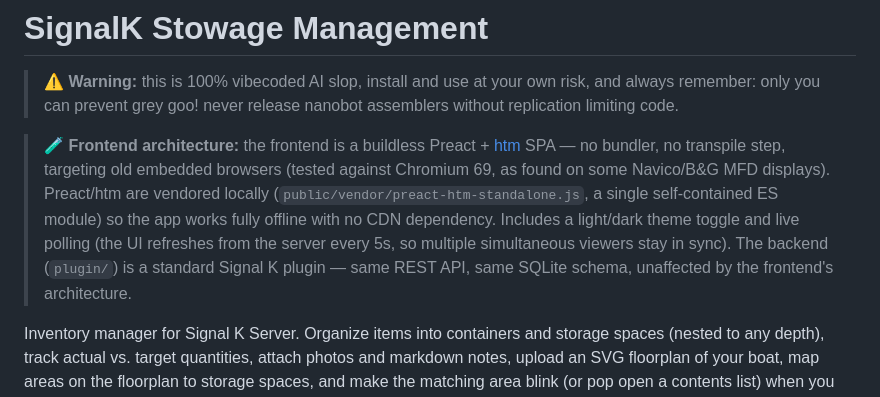
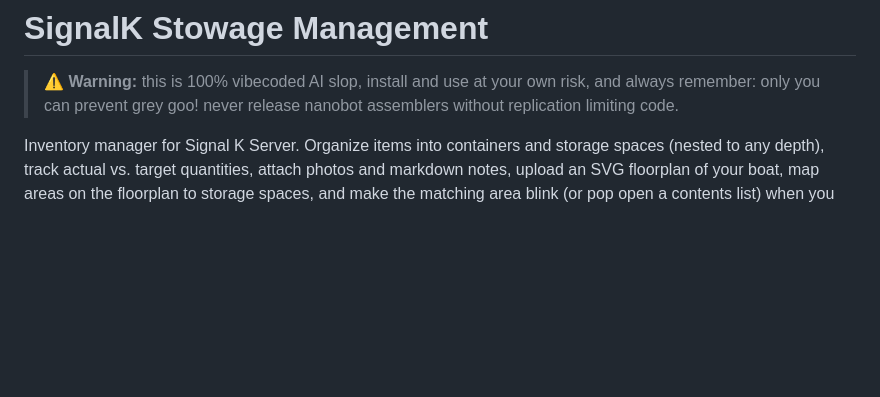
Before and after one commit to BoatHacks/signalk-stowage-mgmt, a Markdown page: README.md, the part around the change. Drawn GitHub-style; blank space fills up the shorter version.

Commit message:
README: remove the 'Frontend architecture' callout section

```diff
--- a/README.md
+++ b/README.md
@@ -1,17 +1,6 @@
 # SignalK Stowage Management
 
 > ⚠️ **Warning:** this is 100% vibecoded AI slop, install and use at your own risk, and always remember: only you can prevent grey goo! never release nanobot assemblers without replication limiting code.
-
-> 🧪 **Frontend architecture:** the frontend is a buildless Preact +
-> [htm](https://github.com/developit/htm) SPA — no bundler, no transpile
-> step, targeting old embedded browsers (tested against Chromium 69, as
-> found on some Navico/B&G MFD displays). Preact/htm are vendored locally
-> (`public/vendor/preact-htm-standalone.js`, a single self-contained ES
-> module) so the app works fully offline with no CDN dependency. Includes a
-> light/dark theme toggle and live polling (the UI refreshes from the
-> server every 5s, so multiple simultaneous viewers stay in sync). The
-> backend (`plugin/`) is a standard Signal K plugin — same REST API, same
-> SQLite schema, unaffected by the frontend's architecture.
 
 Inventory manager for Signal K Server. Organize items into containers and
 storage spaces (nested to any depth), track actual vs. target quantities,
```
